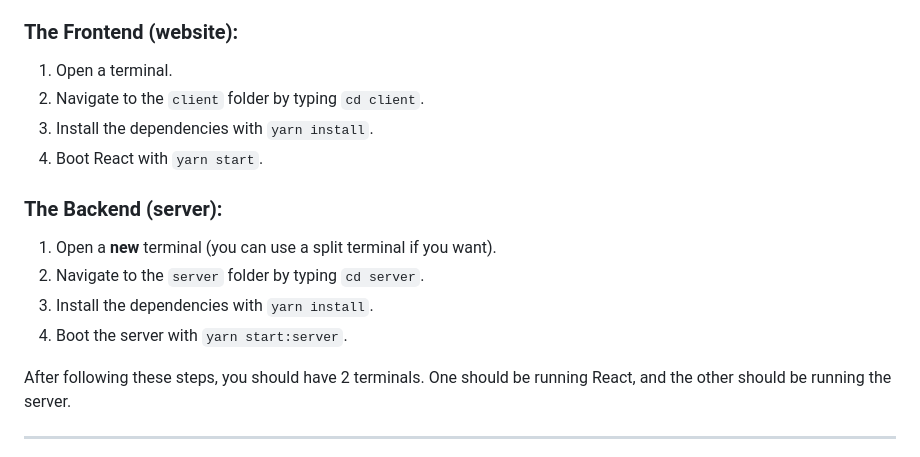
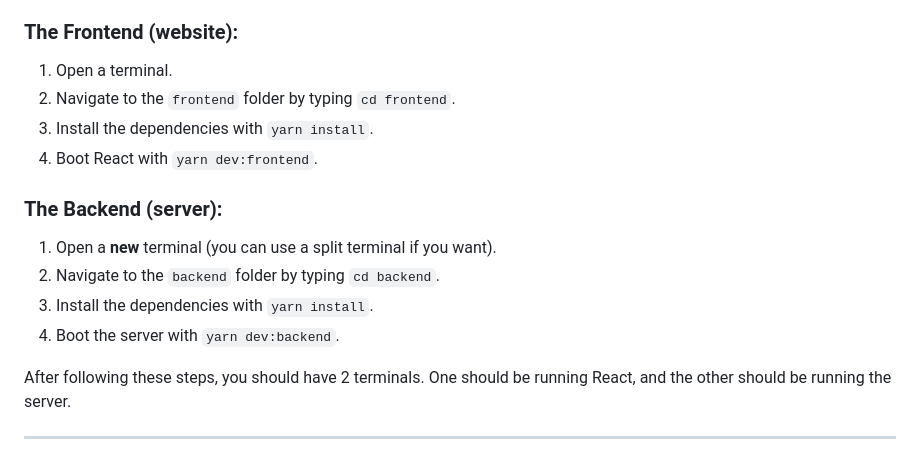
Before and after one commit to farrell-dan/concordia-nodejs-http-methods, a Markdown page: README.md, the part around the change. Rendered like a GitHub page.

Commit message:
corrected the folder structure

```diff
--- a/README.md
+++ b/README.md
@@ -21,16 +21,16 @@ Today's workshop is a _**full stack**_ workshop. You'll need 2 active terminals
 ### The Frontend (website):
 
 1. Open a terminal.
-2. Navigate to the `client` folder by typing `cd client`.
+2. Navigate to the `frontend` folder by typing `cd frontend`.
 3. Install the dependencies with `yarn install`.
-4. Boot React with `yarn start`.
+4. Boot React with `yarn dev:frontend`.
 
 ### The Backend (server):
 
 1. Open a **new** terminal (you can use a split terminal if you want).
-2. Navigate to the `server` folder by typing `cd server`.
+2. Navigate to the `backend` folder by typing `cd backend`.
 3. Install the dependencies with `yarn install`.
-4. Boot the server with `yarn start:server`.
+4. Boot the server with `yarn dev:backend`.
 
 After following these steps, you should have 2 terminals. One should be running React, and the other should be running the server.
 
```
